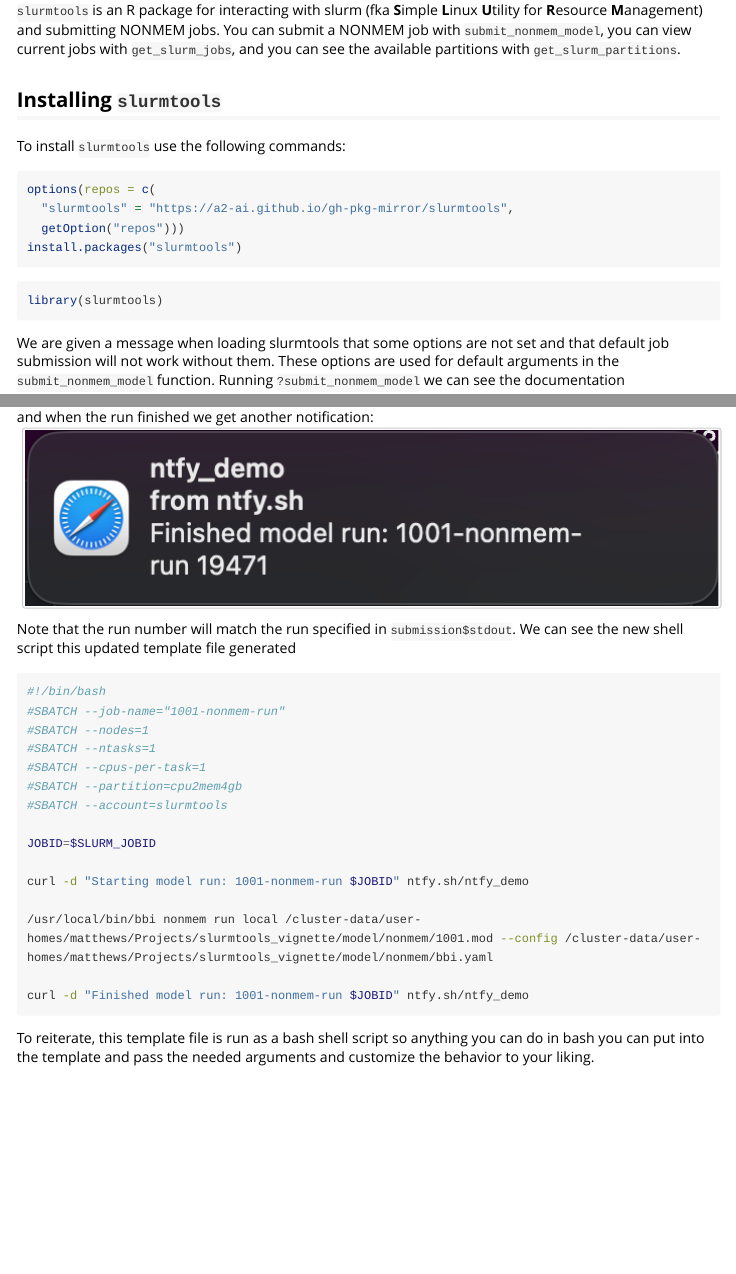
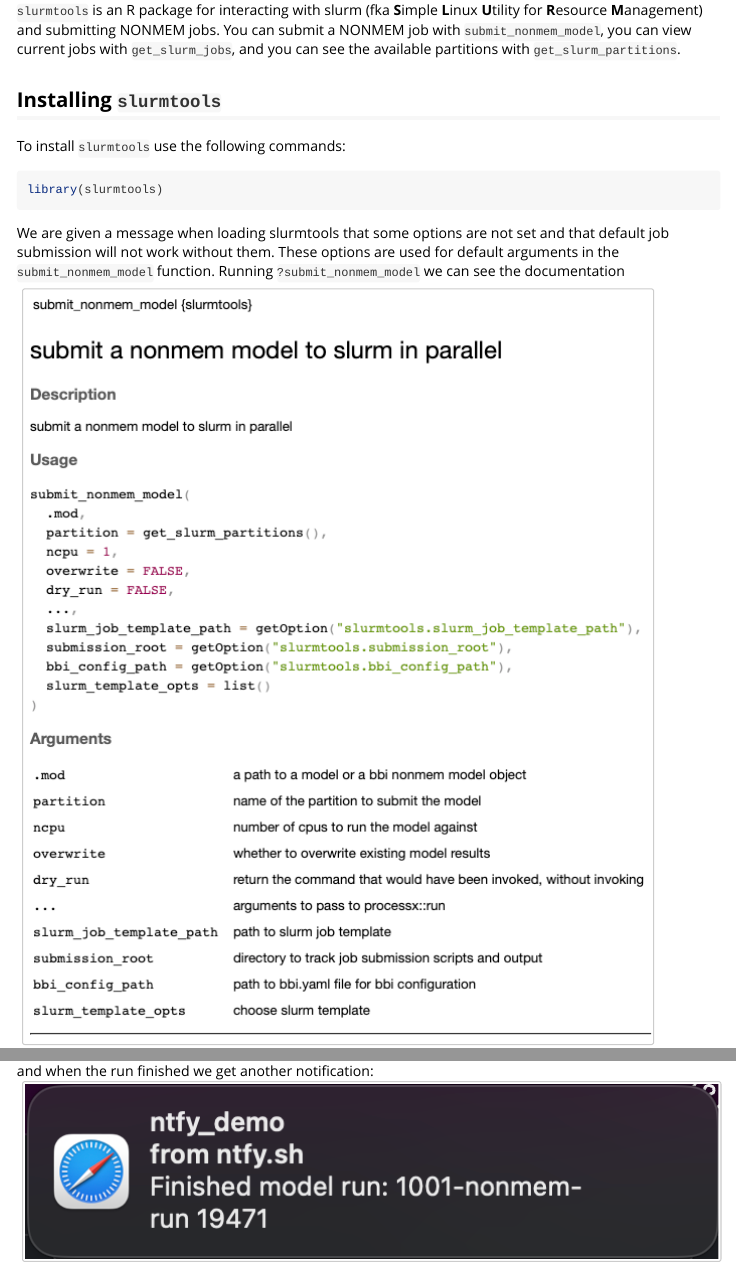
Before and after one commit to A2-ai/slurmtools, an R Markdown document (vignettes/Running-nonmem.Rmd): the page in a window 1100 px wide, from 180 px down, and a second part further down, joined at a grey line. Rendered offline with R 4.5, knitr and Pandoc, with nearby package versions; some code elsewhere in the file could not run offline; long lines of code are wrapped; common packages that the code uses without loading them are loaded.

Commit message:
updated package down and running-nonmem vignette.

````diff
--- a/_pkgdown.yml
+++ b/_pkgdown.yml
@@ -25,10 +25,12 @@ navbar:
     intro:
       text: Get Started
       menu:
-      - text: slurmtools-vignette
+      - text: Running NONMEM
         href: articles/Running-nonmem.html
       - text: custom-alerts
         href: articles/custom-alerts.html
+      - text: slack-alerts
+        href: articles/slack-alerts.html
 
 reference:
 - title: Data Processing Functions
--- a/vignettes/Running-nonmem.Rmd
+++ b/vignettes/Running-nonmem.Rmd
@@ -32,13 +32,6 @@ knitr::opts_chunk$set(
 ## Installing `slurmtools`
 
 To install `slurmtools` use the following commands:
-
-``` r
-options(repos = c(
-  "slurmtools" = "https://a2-ai.github.io/gh-pkg-mirror/slurmtools",
-  getOption("repos")))
-install.packages("slurmtools")
-```
 
 ```{r setup}
 library(slurmtools)
````
